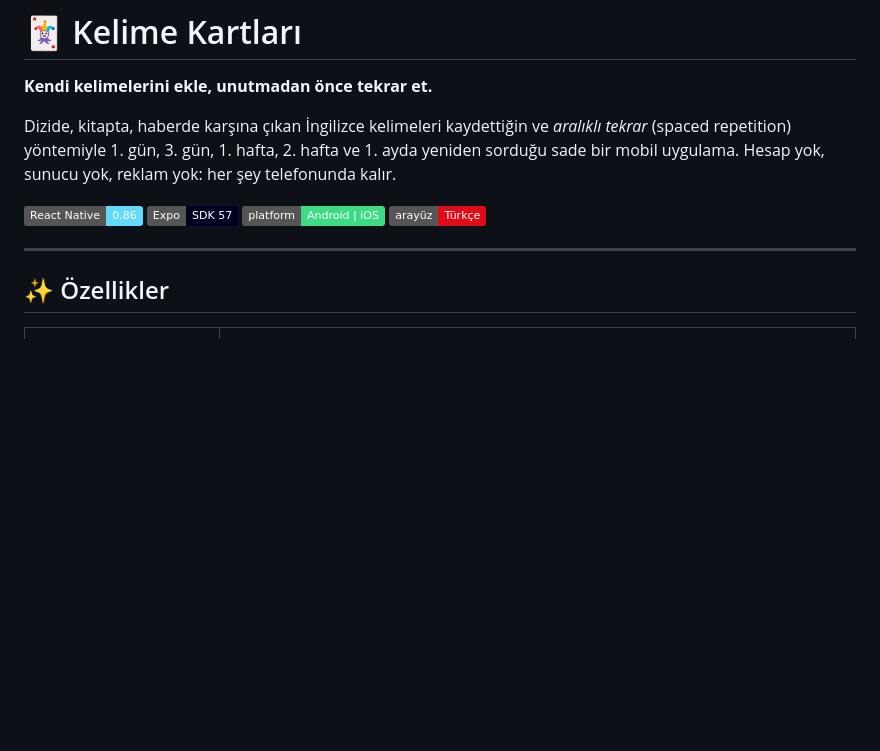
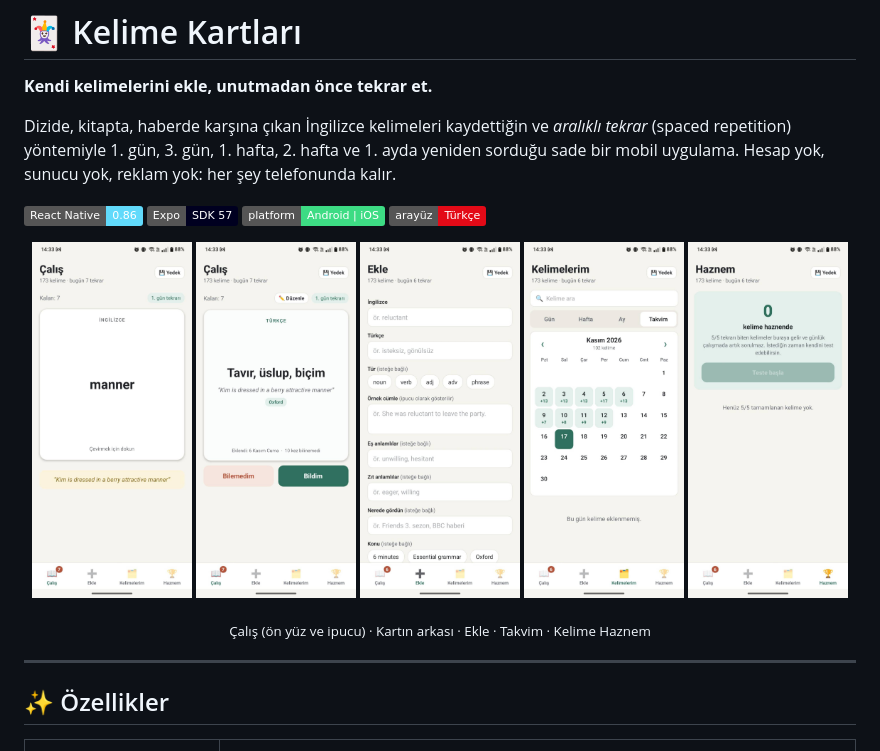
Before and after one commit to aliozcany/kelime-kartlari, a Markdown page: README.md, the part around the change. GitHub-like rendering; pictures changed too: docs/screenshots/calis-arka.jpg (added), docs/screenshots/calis-on.jpg (added), docs/screenshots/ekle.jpg (added); badges without logos; blank space fills up the shorter version.

Commit message:
README'ye ekran görüntüleri ekle
Co-Authored-By: Claude Opus 5.5 <noreply@anthropic.com>

```diff
--- a/README.md
+++ b/README.md
@@ -8,6 +8,15 @@ Dizide, kitapta, haberde karşına çıkan İngilizce kelimeleri kaydettiğin ve
 ![Expo](https://img.shields.io/badge/Expo-SDK_57-000020?logo=expo&logoColor=white)
 ![Platform](https://img.shields.io/badge/platform-Android%20%7C%20iOS-3DDC84)
 ![Dil](https://img.shields.io/badge/aray%C3%BCz-T%C3%BCrk%C3%A7e-E30A17)
+
+<p align="center">
+  <img src="docs/screenshots/calis-on.jpg" width="160" alt="Çalış ekranı, kartın ön yüzü ve ipucu">
+  <img src="docs/screenshots/calis-arka.jpg" width="160" alt="Kartın arka yüzü, Düzenle düğmesi ve bilinemedi sayacı">
+  <img src="docs/screenshots/ekle.jpg" width="160" alt="Kelime ekleme formu">
+  <img src="docs/screenshots/takvim.jpg" width="160" alt="Takvim görünümü, her günde eklenen kelime sayısı">
+  <img src="docs/screenshots/haznem.jpg" width="160" alt="Kelime Haznem ekranı">
+</p>
+<p align="center"><sub>Çalış (ön yüz ve ipucu) · Kartın arkası · Ekle · Takvim · Kelime Haznem</sub></p>
 
 ---
 
```
